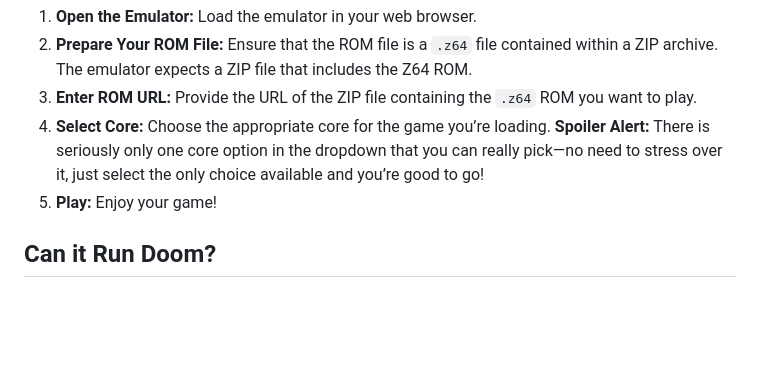
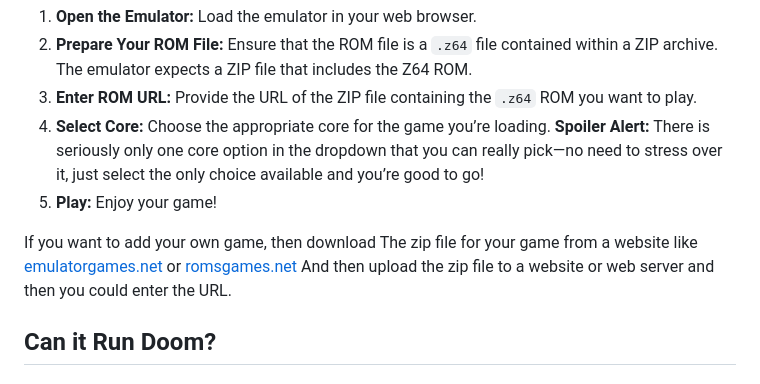
Before and after one commit to n64emulate/n64emulate, a Markdown page: readme.md, the part around the change. GitHub-like rendering; blank space fills up the shorter version.

```diff
--- a/readme.md
+++ b/readme.md
@@ -21,6 +21,7 @@ Welcome to the ultimate web-based Nintendo 64 emulator! Play your favorite N64 g
 4. **Select Core:** Choose the appropriate core for the game you’re loading. **Spoiler Alert:** There is seriously only one core option in the dropdown that you can really pick—no need to stress over it, just select the only choice available and you’re good to go!
 5. **Play:** Enjoy your game!
 
+ If you want to add your own game, then download The zip file for your game from a website like [emulatorgames.net](https://www.emulatorgames.net/roms/nintendo-64/) or [romsgames.net](https://www.romsgames.net/roms/nintendo-64/) And then upload the zip file to a website or web server and then you could enter the URL.
 ## Can it Run Doom?
 
 ### Spoiler Alert: It Can!
```
